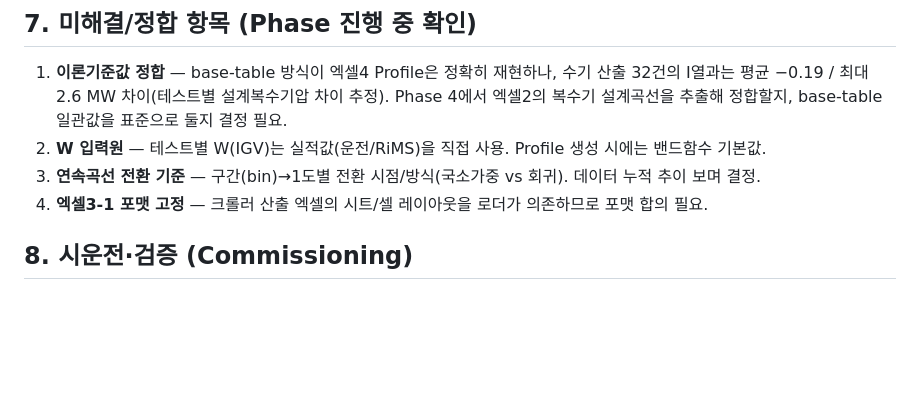
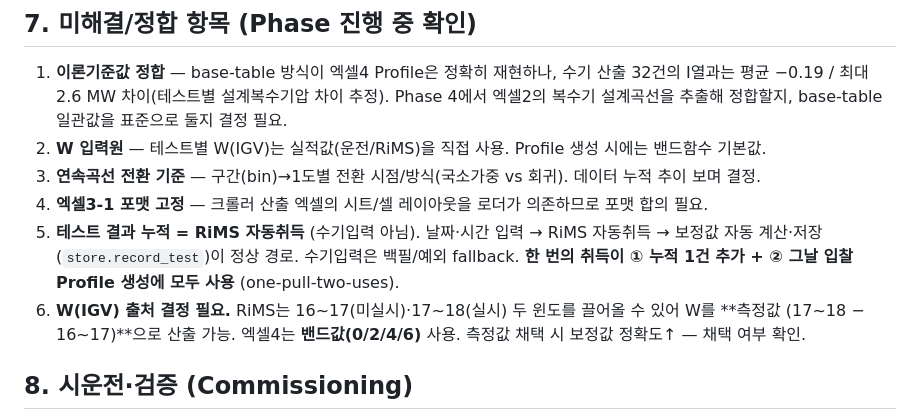
Before and after one commit to jooh-ai/Narae-AI, a Markdown page: docs/DESIGN.md, the part around the change. GitHub-like rendering; blank space fills up the shorter version.

Commit message:
docs: 누적 데이터는 RiMS 자동취득(수기입력은 fallback) + W 출처 결정 항목 명시
- 날짜·시간 입력 → RiMS 자동취득 → 보정값 자동 계산·저장이 정상 경로
- one-pull-two-uses: 한 번 취득으로 누적 1건 + 그날 입찰 Profile 동시 생성
- W(IGV) 측정값(17~18 − 16~17) vs 밴드값 채택 여부를 정합 항목으로 추가

Co-Authored-By: Claude Opus 4.8 <noreply@anthropic.com>
Claude-Session: https://claude.ai/code/session_01BeYoiizxtaDyM9PyhbRU5V

```diff
--- a/docs/DESIGN.md
+++ b/docs/DESIGN.md
@@ -92,6 +92,11 @@ P_corr(P)   = 1.208792e-6·(P−1013)² − 9.82435e-4·(P−1013) + 1
 2. **W 입력원** — 테스트별 W(IGV)는 실적값(운전/RiMS)을 직접 사용. Profile 생성 시에는 밴드함수 기본값.
 3. **연속곡선 전환 기준** — 구간(bin)→1도별 전환 시점/방식(국소가중 vs 회귀). 데이터 누적 추이 보며 결정.
 4. **엑셀3-1 포맷 고정** — 크롤러 산출 엑셀의 시트/셀 레이아웃을 로더가 의존하므로 포맷 합의 필요.
+5. **테스트 결과 누적 = RiMS 자동취득** (수기입력 아님). 날짜·시간 입력 → RiMS 자동취득 → 보정값 자동
+   계산·저장(`store.record_test`)이 정상 경로. 수기입력은 백필/예외 fallback. **한 번의 취득이 ① 누적 1건
+   추가 + ② 그날 입찰 Profile 생성에 모두 사용** (one-pull-two-uses).
+6. **W(IGV) 출처 결정 필요.** RiMS는 16~17(미실시)·17~18(실시) 두 윈도를 끌어올 수 있어 W를 **측정값
+   (17~18 − 16~17)**으로 산출 가능. 엑셀4는 **밴드값(0/2/4/6)** 사용. 측정값 채택 시 보정값 정확도↑ — 채택 여부 확인.
 
 ## 8. 시운전·검증 (Commissioning)
 
```
